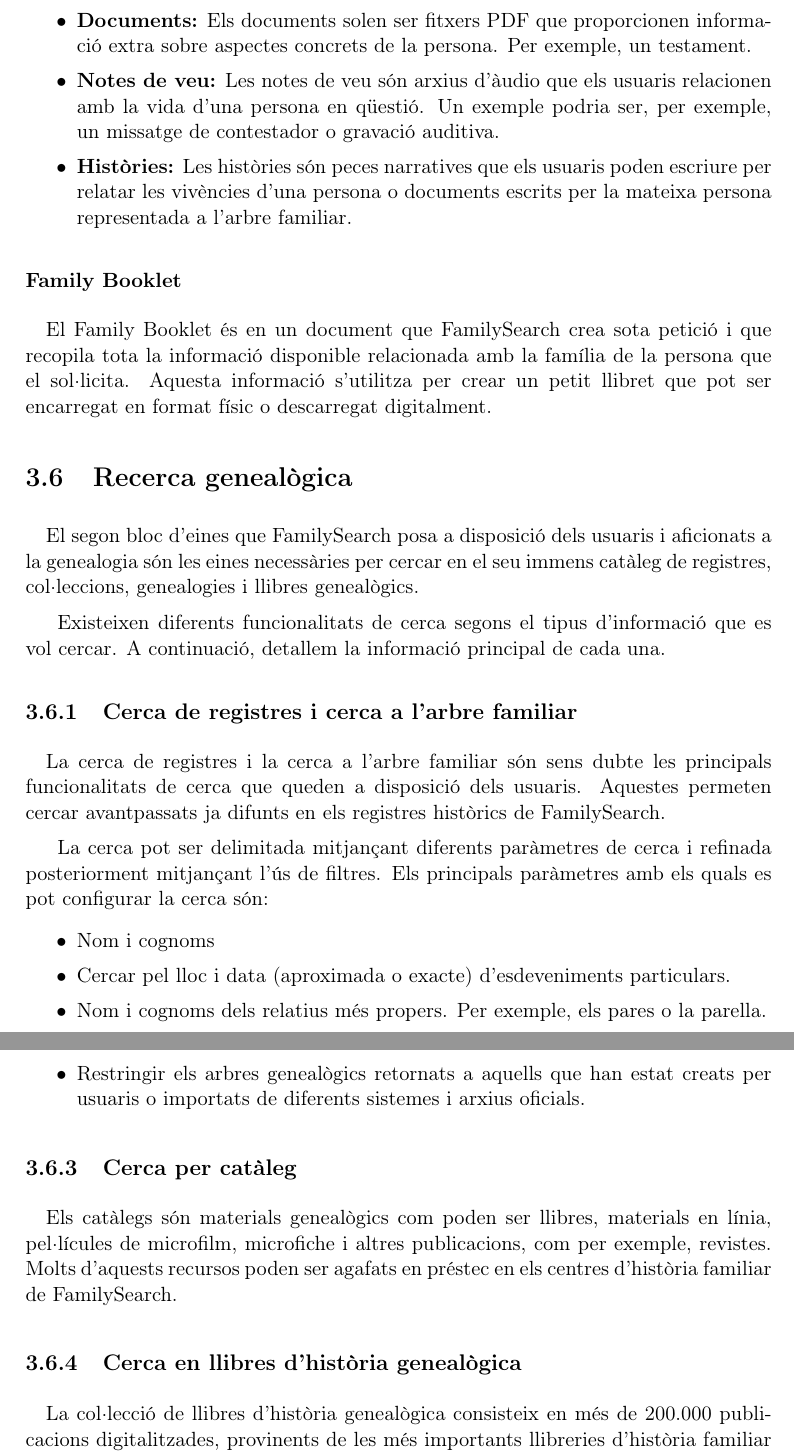
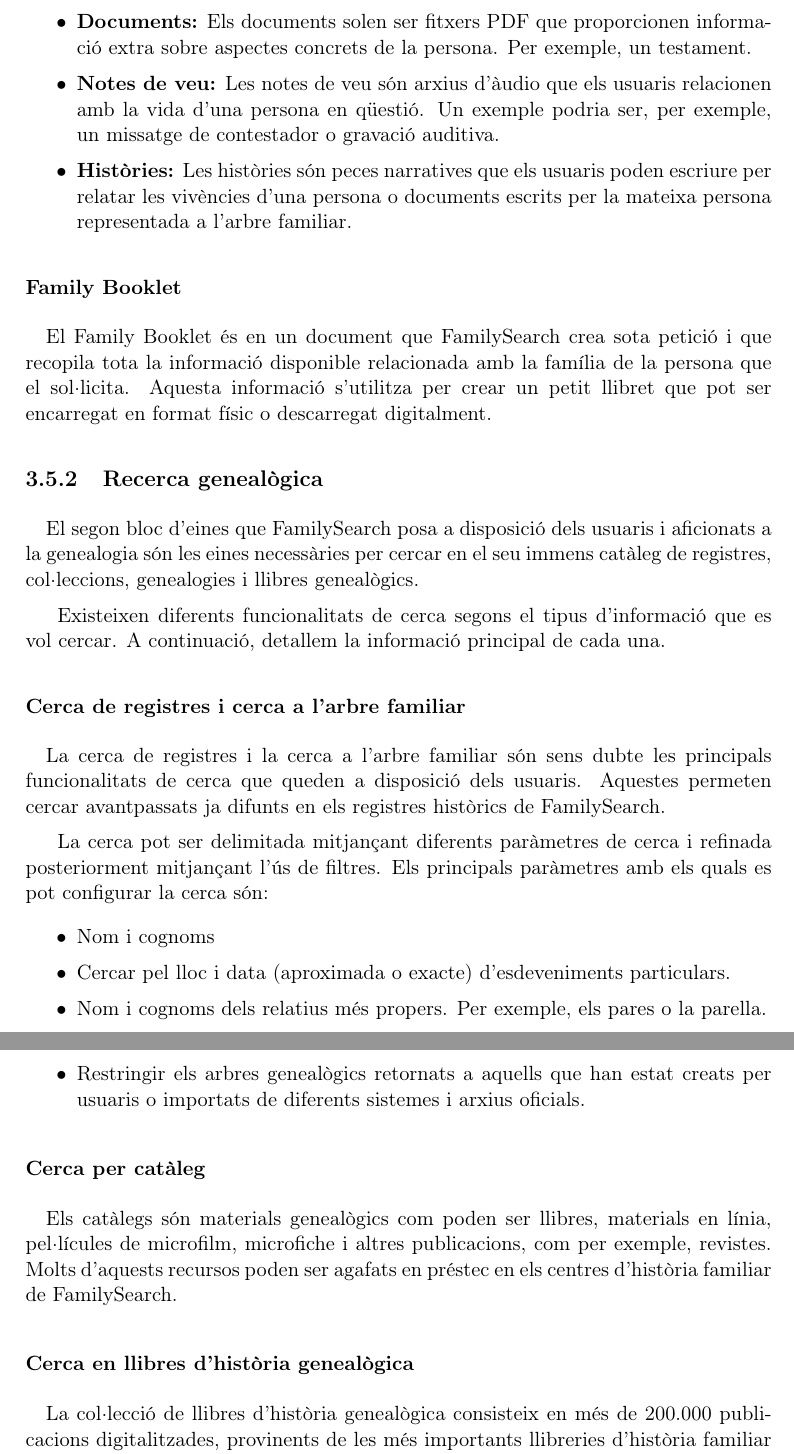
Before and after one commit to Rayl3k/memoria-pfc, a LaTeX book (latex/main.tex, which reads latex/sections/03/06_searchTools.tex): two parts of pages 37 and 39 of 251, joined at a grey line, cut so that both start at the same text. Compiled offline with pdfLaTeX.

Commit message:
memory deliverable

```diff
--- a/latex/sections/03/06_searchTools.tex
+++ b/latex/sections/03/06_searchTools.tex
@@ -1,11 +1,11 @@
-\section{Recerca genealògica}
+\subsection{Recerca genealògica}
 
     \paragraph{}
     El segon bloc d’eines que FamilySearch posa a disposició dels usuaris i aficionats a la genealogia són les eines necessàries per cercar en el seu immens catàleg de registres, col·leccions, genealogies i llibres genealògics.
 
     Existeixen diferents funcionalitats de cerca segons el tipus d'informació que es vol cercar. A continuació, detallem la informació principal de cada una.
 
-    \subsection{Cerca de registres i cerca a l'arbre familiar}
+    \subsubsection{Cerca de registres i cerca a l'arbre familiar}
 
         \paragraph{}
         La cerca de registres i la cerca a l'arbre familiar són sens dubte les principals funcionalitats de cerca que queden a disposició dels usuaris. Aquestes permeten cercar avantpassats ja difunts en els registres històrics de FamilySearch.
@@ -54,19 +54,19 @@
         \end{itemize}
 
 
-    \subsection{Cerca per catàleg}
+    \subsubsection{Cerca per catàleg}
 
         \paragraph{}
         Els catàlegs són materials genealògics com poden ser llibres, materials en línia, pel·lícules de microfilm, microfiche i altres publicacions, com per exemple, revistes. Molts d’aquests recursos poden ser agafats en préstec en els centres d’història familiar de FamilySearch.
 
 
-    \subsection{Cerca en llibres d'història genealògica}
+    \subsubsection{Cerca en llibres d'història genealògica}
 
         \paragraph{}
         La col·lecció de llibres d’història genealògica consisteix en més de 200.000 pu\-bli\-ca\-cions digitalitzades, provinents de les més importants llibreries d’història fa\-mi\-liar e\-xis\-tents. La col·lecció inclou, evidentment, històries de família, revistes ge\-nea\-lò\-gi\-ques, guies d’iniciació a la recerca genealògica, diccionaris geogràfics, històries medievals i arbres genealògics.
 
 
-    \subsection{Wiki de FamilySearch}
+    \subsubsection{Wiki de FamilySearch}
 
         \paragraph{}
         La wiki de FamilySearch és una petita enciclopèdia que pretén assistir als genealogistes i especialment, als nou vinguts al món de la recerca genealògica, a comprendre com conduir i enfocar la recerca depenent de les preguntes que estiguin intentant respondre o la informació que estiguin cercant.
```
Also changed, not shown: latex/sections/10/06_details/09_thumbnail.tex (+1 -1 lines), latex/sections/03/06_searchTools.tex (2 more changed lines), 5 other files.
